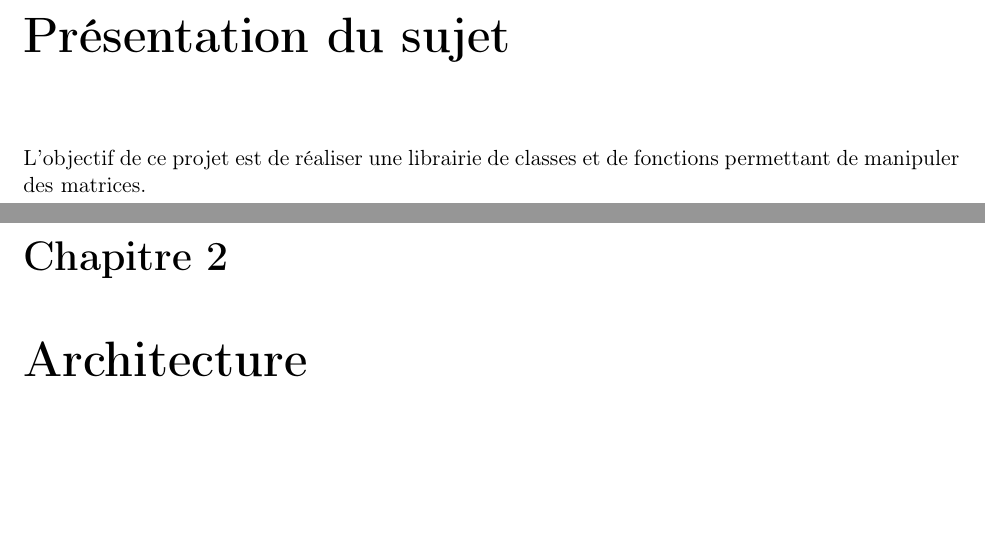
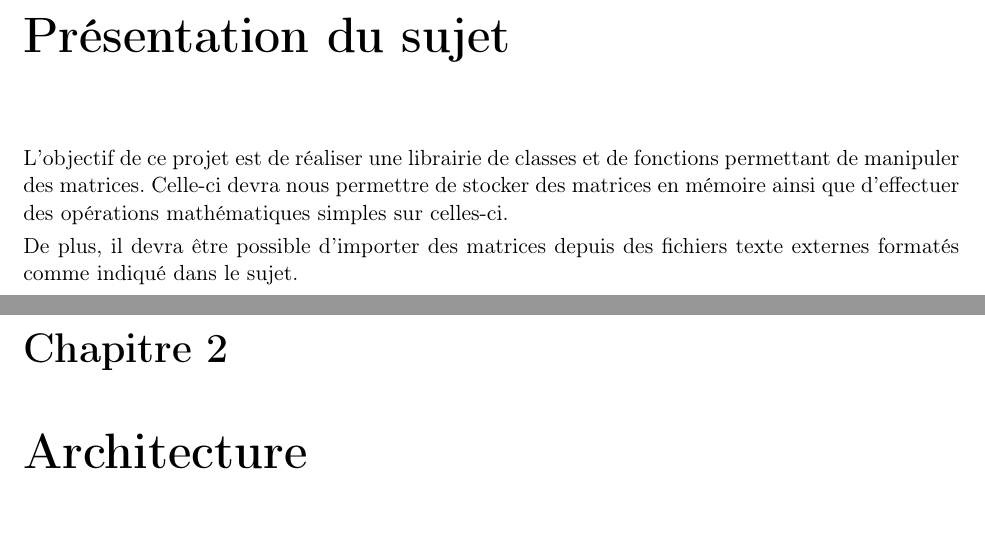
Before and after one commit to RakSrinaNa/DI3---Projet-CPP, a LaTeX document (ProjetMatrice/Rapport/Rapport.tex): two parts of pages 3 and 4 of 9, joined at a grey line, cut so that both start at the same text, the shorter picture padded with empty space. Compiled offline with pdfLaTeX.

Commit message:
Add more

```diff
--- a/ProjetMatrice/Rapport/Rapport.tex
+++ b/ProjetMatrice/Rapport/Rapport.tex
@@ -9,7 +9,9 @@
 	\maketitle
 	\tableofcontents
 	\chapter{Présentation du sujet}
-		L'objectif de ce projet est de réaliser une librairie de classes et de fonctions permettant de manipuler des matrices.
+		L'objectif de ce projet est de réaliser une librairie de classes et de fonctions permettant de manipuler des matrices. Celle-ci devra nous permettre de stocker des matrices en mémoire ainsi que d'effectuer des opérations mathématiques simples sur celles-ci.
+
+		De plus, il devra être possible d'importer des matrices depuis des fichiers texte externes formatés comme indiqué dans le sujet.
 
 	\chapter{Architecture}
 		La classe centrale de notre projet est CMatrix. Celle-ci représente une matrice. Y sont stockées les informations suivantes:
```
Also changed, not shown: ProjetMatrice/Rapport/Rapport.pdf.
